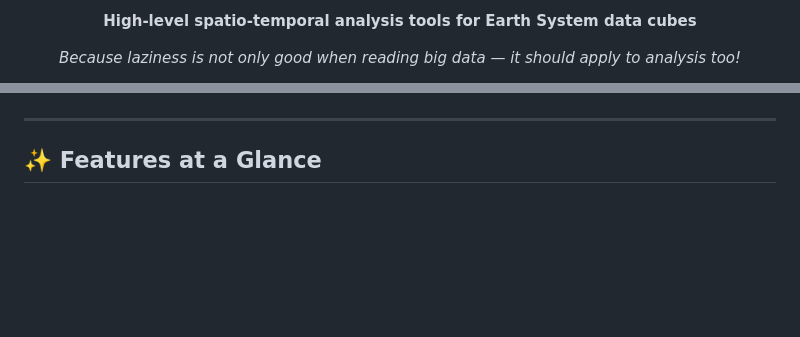
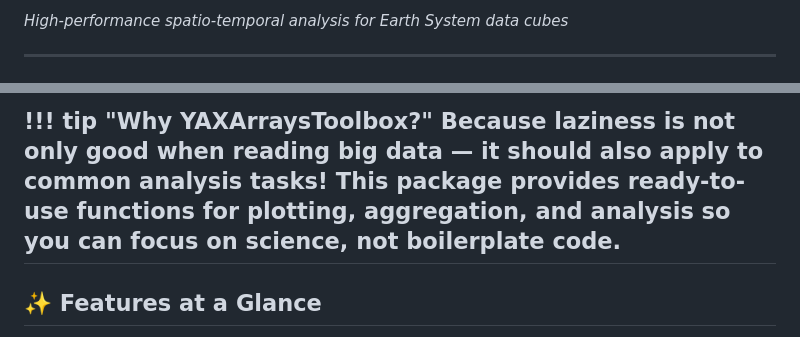
Before and after one commit to dpabon/YAXArraysToolbox.jl, a Markdown page: docs/src/index.md, 2 parts joined by grey strips. GitHub-like rendering; blank space fills up the shorter version.

Commit message:
index fixed and basic operations improved

```diff
--- a/docs/src/index.md
+++ b/docs/src/index.md
@@ -2,9 +2,5 @@
 
-<p align="center">
-  <strong>High-level spatio-temporal analysis tools for Earth System data cubes</strong>
-</p>
+*High-performance spatio-temporal analysis for Earth System data cubes*
 
-<p align="center">
-  <em>Because laziness is not only good when reading big data — it should apply to analysis too!</em>
-</p>
+---
 
@@ -18,4 +8,6 @@
 
+!!! tip "Why YAXArraysToolbox?"
+    Because laziness is not only good when reading big data — it should also apply to common analysis tasks! This package provides ready-to-use functions for plotting, aggregation, and analysis so you can focus on science, not boilerplate code.
 ---
 
 ## ✨ Features at a Glance
```
Also changed, not shown: other parts of docs/src/index.md (+5 -17 lines), 1 other file.
